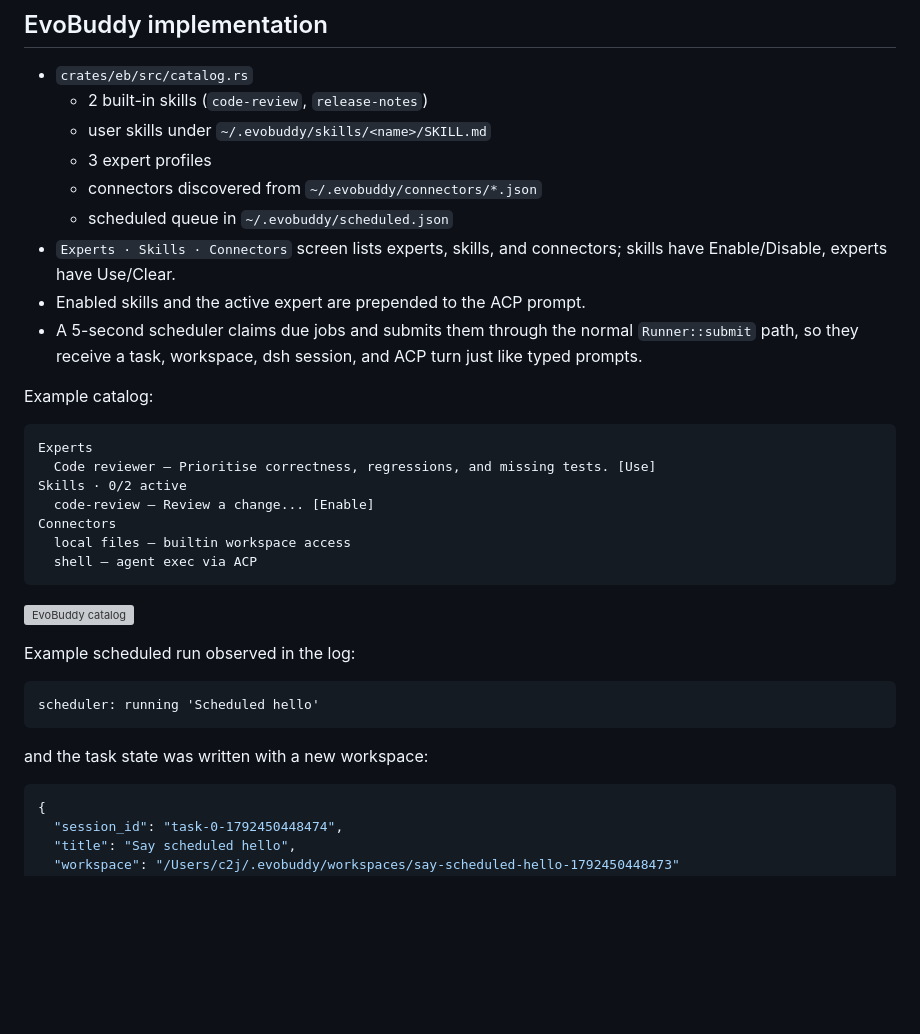
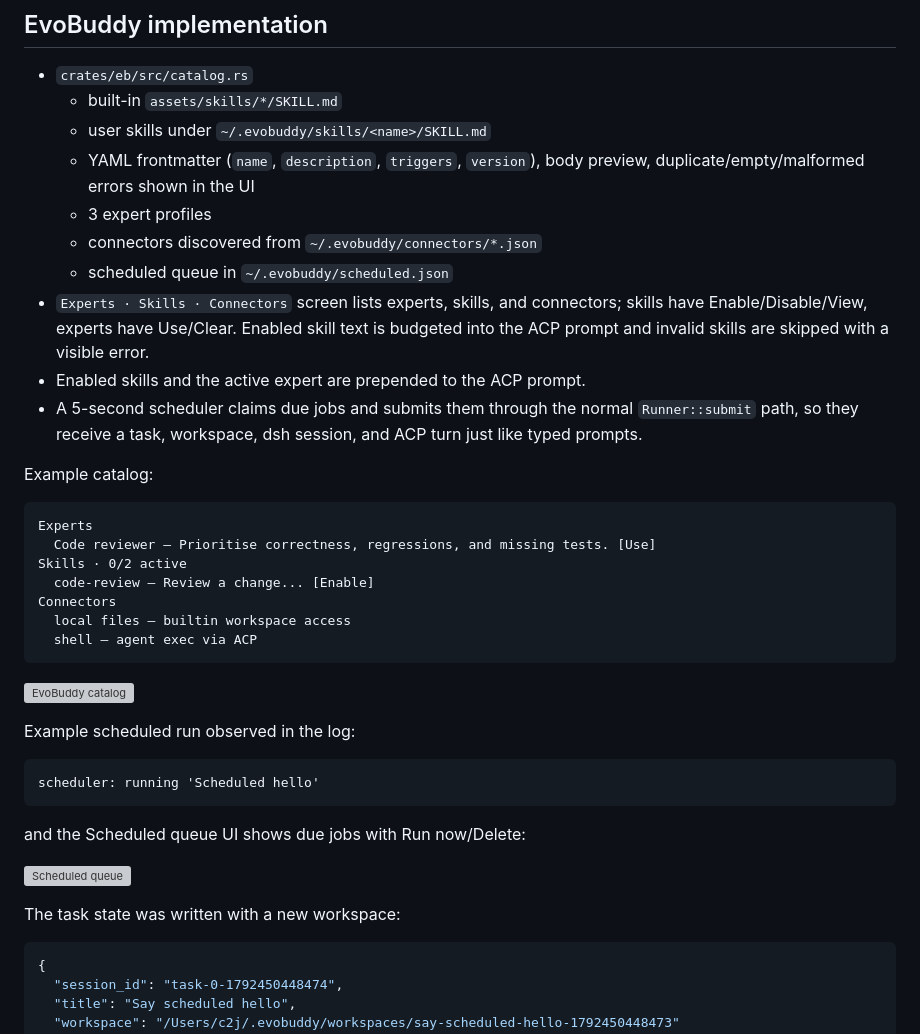
Before and after one commit to c2j/EveryBuddy, a Markdown page: docs/workbuddy-skills-scheduled.md, the part around one of its changes. Rendered like a GitHub page; blank space fills up the shorter version; grey boxes are pictures that could not be loaded.

Commit message:
Document polished skills and schedule behavior

````diff
--- a/docs/workbuddy-skills-scheduled.md
+++ b/docs/workbuddy-skills-scheduled.md
@@ -34,13 +34,16 @@ configured integrations.
 ## EvoBuddy implementation
 
 - `crates/eb/src/catalog.rs`
-  - 2 built-in skills (`code-review`, `release-notes`)
+  - built-in `assets/skills/*/SKILL.md`
   - user skills under `~/.evobuddy/skills/<name>/SKILL.md`
+  - YAML frontmatter (`name`, `description`, `triggers`, `version`), body
+    preview, duplicate/empty/malformed errors shown in the UI
   - 3 expert profiles
   - connectors discovered from `~/.evobuddy/connectors/*.json`
   - scheduled queue in `~/.evobuddy/scheduled.json`
 - `Experts · Skills · Connectors` screen lists experts, skills, and connectors;
-  skills have Enable/Disable, experts have Use/Clear.
+  skills have Enable/Disable/View, experts have Use/Clear. Enabled skill text is
+  budgeted into the ACP prompt and invalid skills are skipped with a visible error.
 - Enabled skills and the active expert are prepended to the ACP prompt.
 - A 5-second scheduler claims due jobs and submits them through the normal
   `Runner::submit` path, so they receive a task, workspace, dsh session, and ACP
@@ -66,7 +69,11 @@ Example scheduled run observed in the log:
 scheduler: running 'Scheduled hello'
 ```
 
-and the task state was written with a new workspace:
+and the Scheduled queue UI shows due jobs with Run now/Delete:
+
+![Scheduled queue](/tmp/scheduled-polish2.png)
+
+The task state was written with a new workspace:
 
 ```json
 {
````
Also changed, not shown: other parts of docs/workbuddy-skills-scheduled.md (+1 -1 lines).
